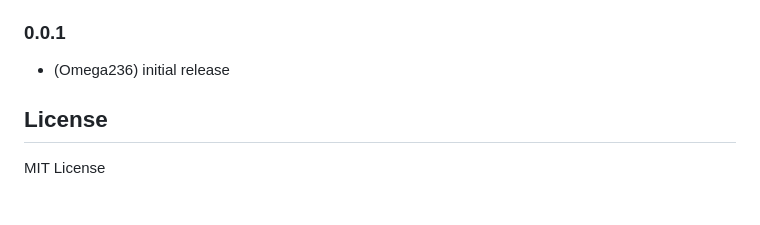
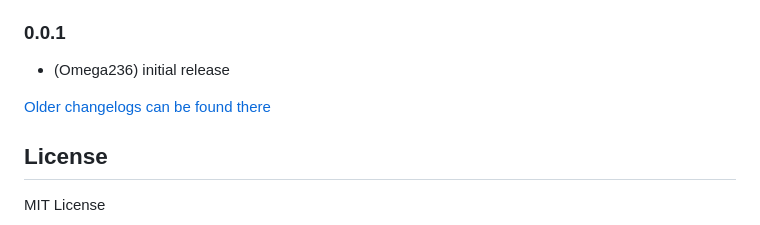
Before and after one commit to Omega236/ioBroker.virtualpowermeter, a Markdown page: README.md, the part around the change. GitHub-like rendering; blank space fills up the shorter version.

Commit message:
Update from template: S6020-addChangelogOld

```diff
--- a/README.md
+++ b/README.md
@@ -144,6 +144,8 @@ Beispiel mit valuetrackerovertime:
 ### 0.0.1
 * (Omega236) initial release
 
+[Older changelogs can be found there](CHANGELOG_OLD.md)
+
 ## License
 MIT License
 
```
Also changed, not shown: CHANGELOG_OLD.md (added, +1 -0 lines).
